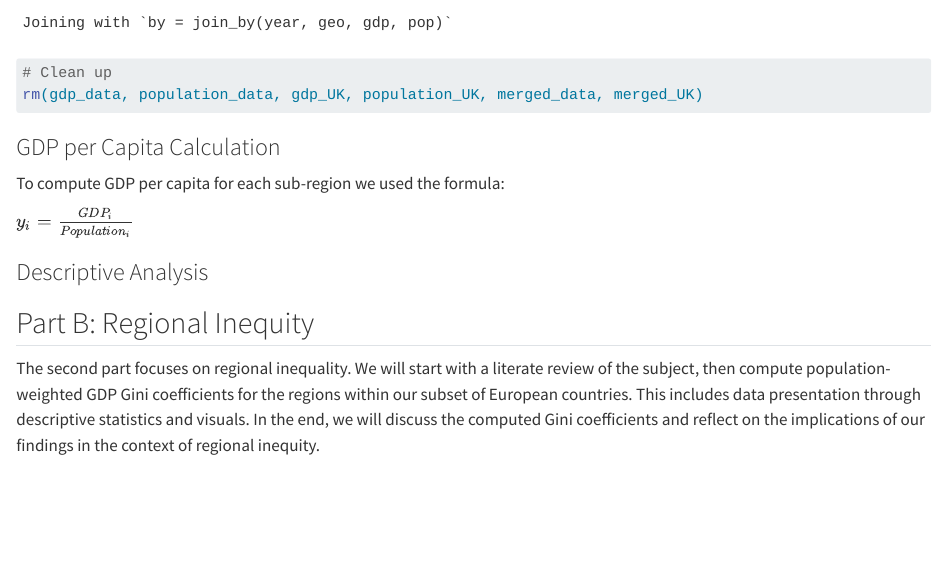
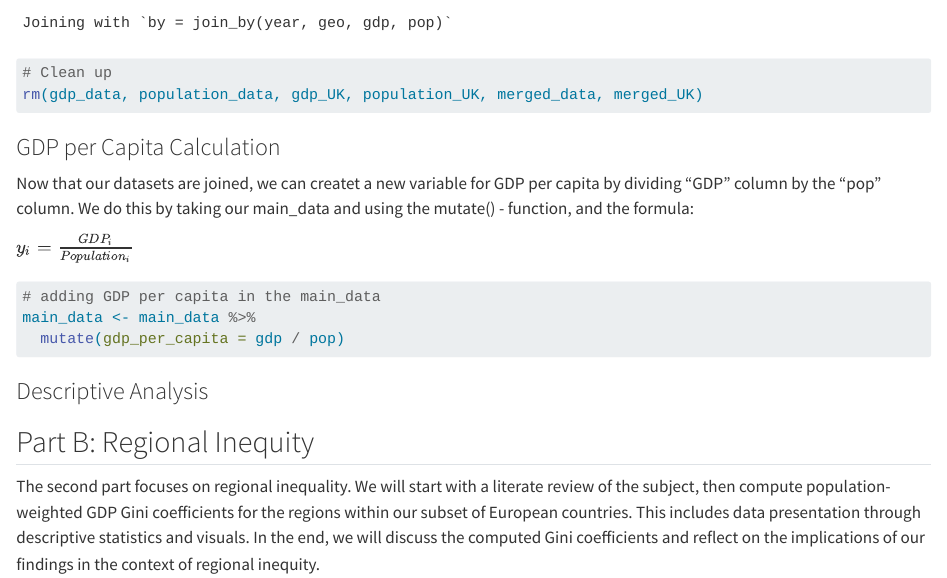
Before and after one commit to ElvarSolheim/Econometrics, a Quarto document (Assignment_1.qmd): the page in a window 1100 px wide, from 2450 px down. Rendered offline with R 4.5, knitr and Pandoc in place of Quarto, with nearby package versions.

Commit message:
gdp_per_capita lagt til i main_data

````diff
--- a/Assignment_1.qmd
+++ b/Assignment_1.qmd
@@ -128,9 +128,16 @@ rm(gdp_data, population_data, gdp_UK, population_UK, merged_data, merged_UK)
 
 ### GDP per Capita Calculation
 
-To compute GDP per capita for each sub-region we used the formula:
+Now that our datasets are joined, we can createt a new variable for GDP per capita by dividing "GDP" column by the "pop" column.
+We do this by taking our main_data and using the mutate() - function, and the formula:\
 
 $y_{i} = \frac{GDP_{i}}{Population_{i}}$
+
+```{r}
+# adding GDP per capita in the main_data
+main_data <- main_data %>%
+  mutate(gdp_per_capita = gdp / pop)
+```
 
 ### Descriptive Analysis
 
````
